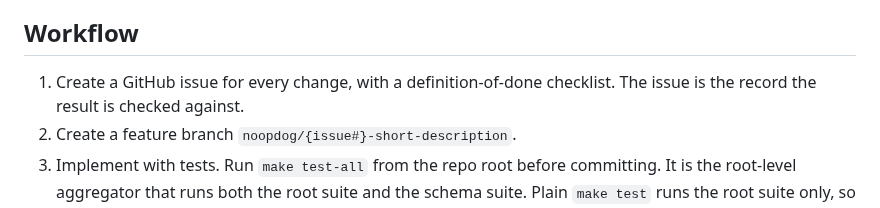
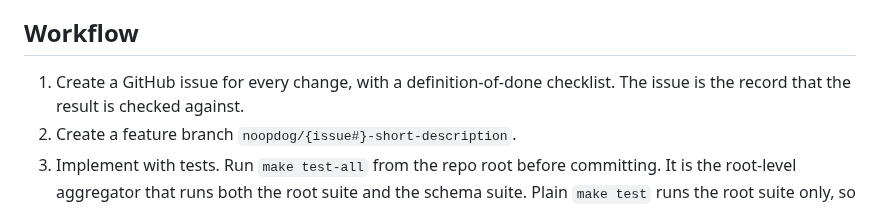
Before and after one commit to DataBiosphere/meta-disco, a Markdown page: CLAUDE.md, the part around the change. Rendered like a GitHub page.

Commit message:
Add relative pronoun: "the record that the result is checked against"
Co-Authored-By: Claude Fable 5 <noreply@anthropic.com>

```diff
--- a/CLAUDE.md
+++ b/CLAUDE.md
@@ -105,7 +105,7 @@ Validate at trust boundaries only, and trust everything inside them.
 ## Workflow
 
 1. Create a GitHub issue for every change, with a definition-of-done
-   checklist. The issue is the record the result is checked against.
+   checklist. The issue is the record that the result is checked against.
 2. Create a feature branch `noopdog/{issue#}-short-description`.
 3. Implement with tests. Run `make test-all` from the repo root before
    committing. It is the root-level aggregator that runs both the root
```
